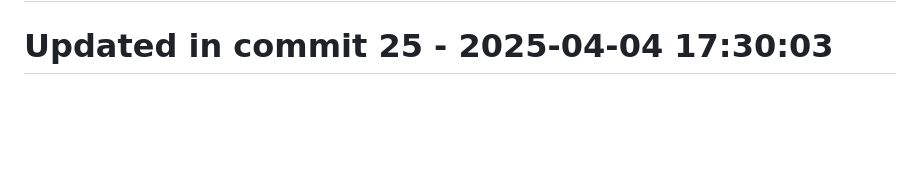
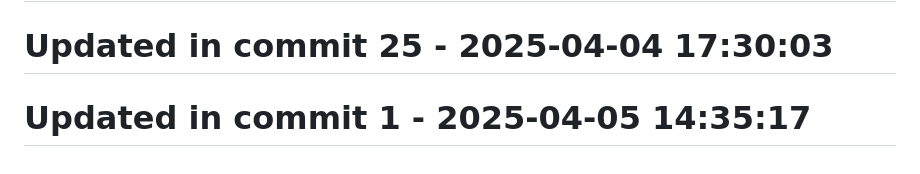
Before and after one commit to llamasearchai/llamasum, a Markdown page: README.md, the part around the change. Rendered like a GitHub page; blank space fills up the shorter version.

Commit message:
feat: Add README functionality

```diff
--- a/README.md
+++ b/README.md
@@ -265,3 +265,5 @@ Comprehensive documentation is available for all LlamaSum features:
 # Updated in commit 17 - 2025-04-04 17:30:03
 
 # Updated in commit 25 - 2025-04-04 17:30:03
+
+# Updated in commit 1 - 2025-04-05 14:35:17
```
